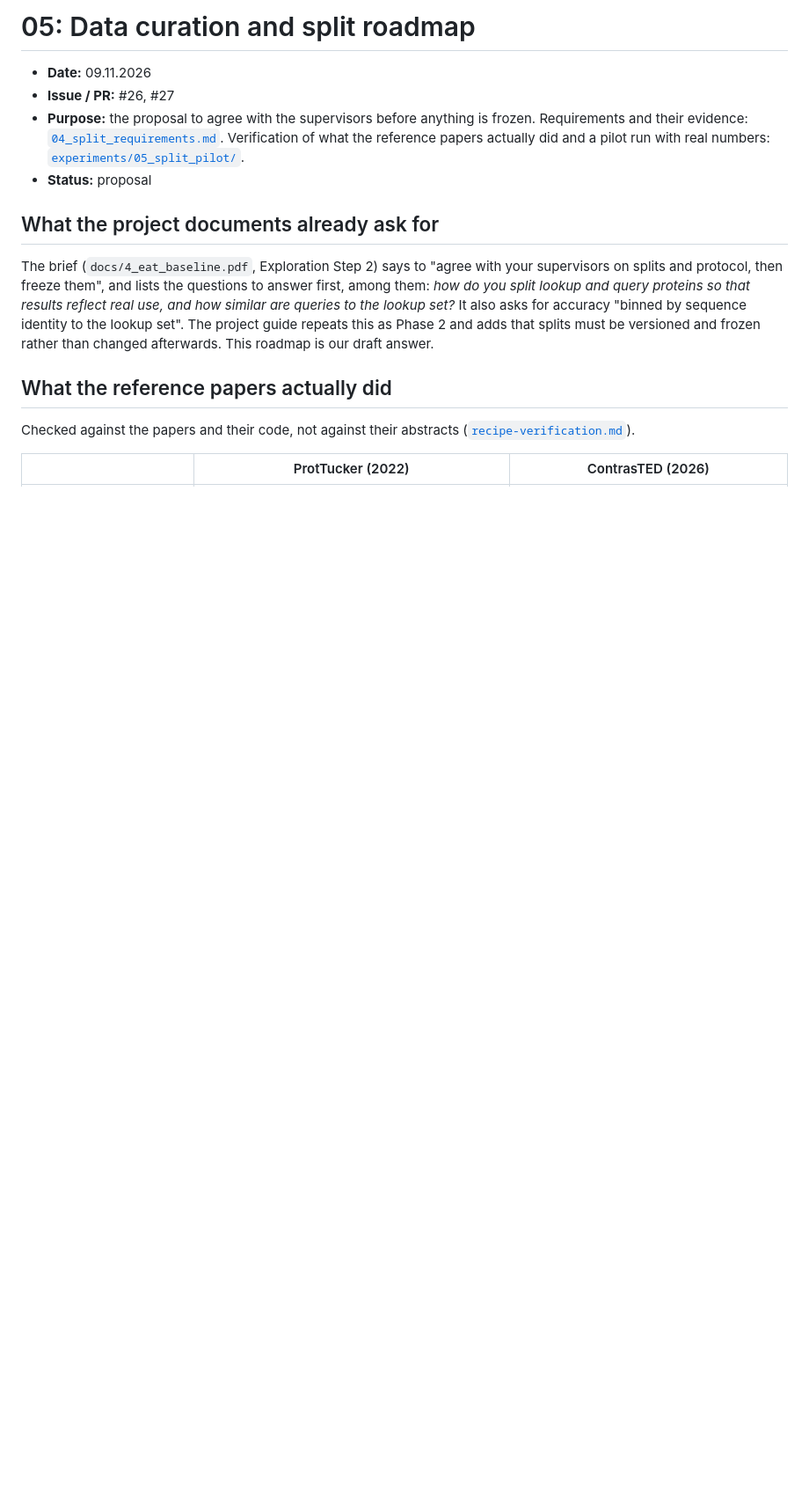
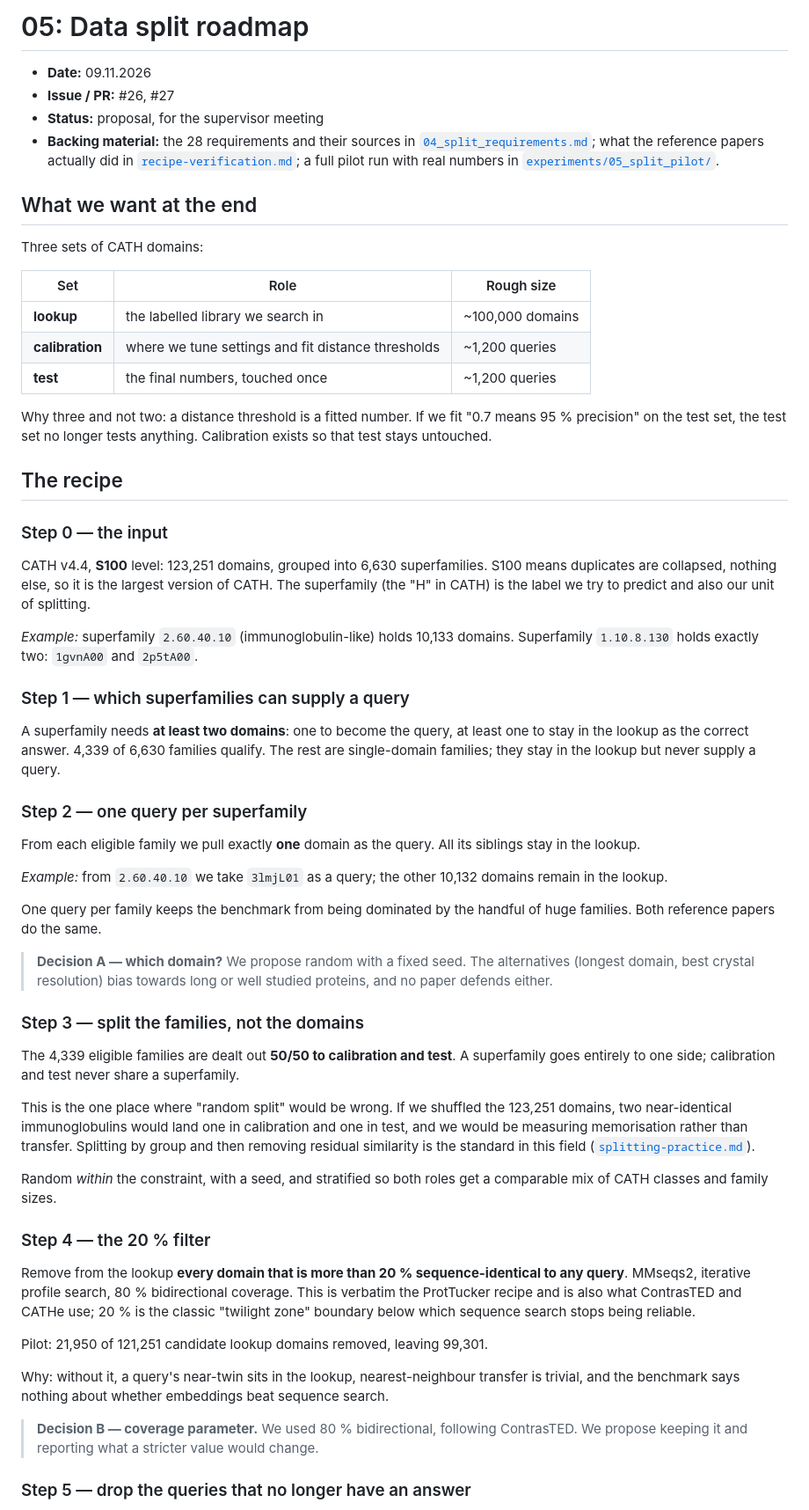
Before and after one commit to Pollysoma/protein-prediction-project-2, a Markdown page: protocol/05_data_roadmap.md, the part around one of its changes. Shown at 88% size. GitHub-like rendering; blank space fills up the shorter version.

```diff
--- a/protocol/05_data_roadmap.md
+++ b/protocol/05_data_roadmap.md
@@ -1,16 +1,61 @@
-# 05: Data curation and split roadmap
+# 05: Data split roadmap
 
 - **Date:** 09.11.2026
 - **Issue / PR:** #26, #27
-- **Purpose:** the proposal to agree with the supervisors before anything is frozen. Requirements and their evidence: [`04_split_requirements.md`](04_split_requirements.md). Verification of what the reference papers actually did and a pilot run with real numbers: [`experiments/05_split_pilot/`](../experiments/05_split_pilot/).
-- **Status:** proposal
+- **Status:** proposal, for the supervisor meeting
+- **Backing material:** the 28 requirements and their sources in [`04_split_requirements.md`](04_split_requirements.md); what the reference papers actually did in [`recipe-verification.md`](../experiments/05_split_pilot/notes/recipe-verification.md); a full pilot run with real numbers in [`experiments/05_split_pilot/`](../experiments/05_split_pilot/).
 
-## What the project documents already ask for
+## What we want at the end
 
-The brief (`docs/4_eat_baseline.pdf`, Exploration Step 2) says to "agree with your supervisors on splits and protocol, then freeze them", and lists the questions to answer first, among them: *how do you split lookup and query proteins so that results reflect real use, and how similar are queries to the lookup set?* It also asks for accuracy "binned by sequence identity to the lookup set". The project guide repeats this as Phase 2 and adds that splits must be versioned and frozen rather than changed afterwards. This roadmap is our draft answer.
+Three sets of CATH domains:
 
-## What the reference papers actually did
+| Set | Role | Rough size |
+| --- | --- | --- |
+| **lookup** | the labelled library we search in | ~100,000 domains |
+| **calibration** | where we tune settings and fit distance thresholds | ~1,200 queries |
+| **test** | the final numbers, touched once | ~1,200 queries |
 
-Checked against the papers and their code, not against their abstracts ([`recipe-verification.md`](../experiments/05_split_pilot/notes/recipe-verification.md)).
+Why three and not two: a distance threshold is a fitted number. If we fit "0.7 means 95 % precision" on the test set, the test set no longer tests anything. Calibration exists so that test stays untouched.
 
-| | ProtTucker (2022) | ContrasTED (2026) |
+## The recipe
+
+### Step 0 — the input
+
+CATH v4.4, **S100** level: 123,251 domains, grouped into 6,630 superfamilies. S100 means duplicates are collapsed, nothing else, so it is the largest version of CATH. The superfamily (the "H" in CATH) is the label we try to predict and also our unit of splitting.
+
+*Example:* superfamily `2.60.40.10` (immunoglobulin-like) holds 10,133 domains. Superfamily `1.10.8.130` holds exactly two: `1gvnA00` and `2p5tA00`.
+
+### Step 1 — which superfamilies can supply a query
+
+A superfamily needs **at least two domains**: one to become the query, at least one to stay in the lookup as the correct answer. 4,339 of 6,630 families qualify. The rest are single-domain families; they stay in the lookup but never supply a query.
+
+### Step 2 — one query per superfamily
+
+From each eligible family we pull exactly **one** domain as the query. All its siblings stay in the lookup.
+
+*Example:* from `2.60.40.10` we take `3lmjL01` as a query; the other 10,132 domains remain in the lookup.
+
+One query per family keeps the benchmark from being dominated by the handful of huge families. Both reference papers do the same.
+
+> **Decision A — which domain?** We propose random with a fixed seed. The alternatives (longest domain, best crystal resolution) bias towards long or well studied proteins, and no paper defends either.
+
+### Step 3 — split the families, not the domains
+
+The 4,339 eligible families are dealt out **50/50 to calibration and test**. A superfamily goes entirely to one side; calibration and test never share a superfamily.
+
+This is the one place where "random split" would be wrong. If we shuffled the 123,251 domains, two near-identical immunoglobulins would land one in calibration and one in test, and we would be measuring memorisation rather than transfer. Splitting by group and then removing residual similarity is the standard in this field ([`splitting-practice.md`](../experiments/05_split_pilot/notes/splitting-practice.md)).
+
+Random *within* the constraint, with a seed, and stratified so both roles get a comparable mix of CATH classes and family sizes.
+
+### Step 4 — the 20 % filter
+
+Remove from the lookup **every domain that is more than 20 % sequence-identical to any query**. MMseqs2, iterative profile search, 80 % bidirectional coverage. This is verbatim the ProtTucker recipe and is also what ContrasTED and CATHe use; 20 % is the classic "twilight zone" boundary below which sequence search stops being reliable.
+
+Pilot: 21,950 of 121,251 candidate lookup domains removed, leaving 99,301.
+
+Why: without it, a query's near-twin sits in the lookup, nearest-neighbour transfer is trivial, and the benchmark says nothing about whether embeddings beat sequence search.
+
+> **Decision B — coverage parameter.** We used 80 % bidirectional, following ContrasTED. We propose keeping it and reporting what a stricter value would change.
+
+### Step 5 — drop the queries that no longer have an answer
+
```
Also changed, not shown: other parts of protocol/05_data_roadmap.md (+66 -80 lines).
